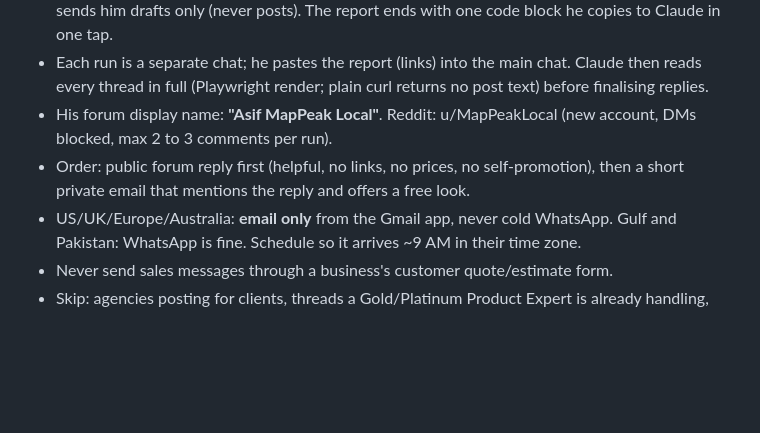
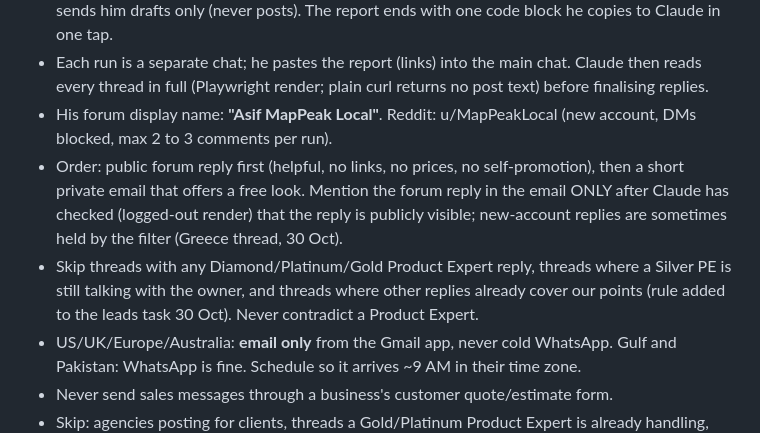
Before and after one commit to Asifali549/mappeak-local, a Markdown page: CLAUDE.md, the part around the change. Rendered like a GitHub page; blank space fills up the shorter version.

Commit message:
Notes: stricter Product Expert skip rule; mention forum reply in email only when visible
Co-Authored-By: Claude Opus 5.5 <noreply@anthropic.com>
Claude-Session: https://claude.ai/code/session_01NY2LyYZu69QPPT7ynNKHVE

```diff
--- a/CLAUDE.md
+++ b/CLAUDE.md
@@ -43,7 +43,8 @@ Site: https://asifali549.github.io/mappeak-local/ (GitHub Pages, this repo). No
 - Scheduled task **"MapPeak Daily Leads"** runs at ~9:40 and ~17:40 Pakistan time. It reads Reddit (r/GoogleMyBusiness, r/smallbusiness, r/localseo), the Google Business Profile Community, Google Maps Community, Apple Communities, Shopify Community and Local Search Forum, and sends him drafts only (never posts). The report ends with one code block he copies to Claude in one tap.
 - Each run is a separate chat; he pastes the report (links) into the main chat. Claude then reads every thread in full (Playwright render; plain curl returns no post text) before finalising replies.
 - His forum display name: **"Asif MapPeak Local"**. Reddit: u/MapPeakLocal (new account, DMs blocked, max 2 to 3 comments per run).
-- Order: public forum reply first (helpful, no links, no prices, no self-promotion), then a short private email that mentions the reply and offers a free look.
+- Order: public forum reply first (helpful, no links, no prices, no self-promotion), then a short private email that offers a free look. Mention the forum reply in the email ONLY after Claude has checked (logged-out render) that the reply is publicly visible; new-account replies are sometimes held by the filter (Greece thread, 30 Oct).
+- Skip threads with any Diamond/Platinum/Gold Product Expert reply, threads where a Silver PE is still talking with the owner, and threads where other replies already cover our points (rule added to the leads task 30 Oct). Never contradict a Product Expert.
 - US/UK/Europe/Australia: **email only** from the Gmail app, never cold WhatsApp. Gulf and Pakistan: WhatsApp is fine. Schedule so it arrives ~9 AM in their time zone.
 - Never send sales messages through a business's customer quote/estimate form.
 - Skip: agencies posting for clients, threads a Gold/Platinum Product Expert is already handling, suspicious posts, India-based posts.
```
